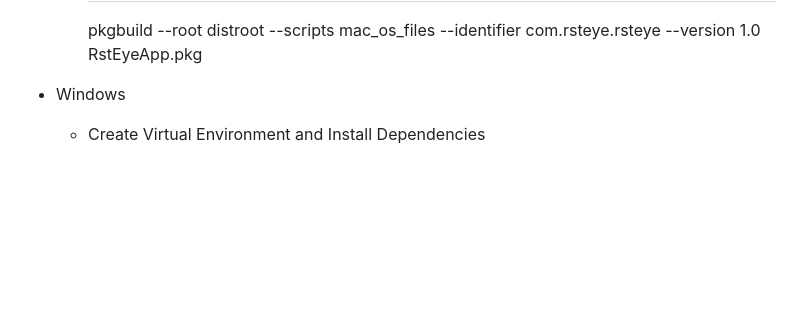
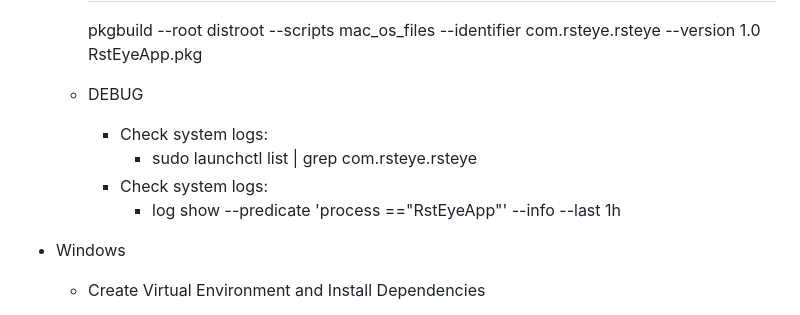
Before and after one commit to RstEyeApp/rsteye, a Markdown page: README.md, the part around the change. Drawn GitHub-style; blank space fills up the shorter version.

```diff
--- a/README.md
+++ b/README.md
@@ -100,6 +100,13 @@
         # Build the installer package
         pkgbuild --root distroot --scripts mac_os_files --identifier com.rsteye.rsteye --version 1.0 RstEyeApp.pkg
 
+    - DEBUG
+      - Check system logs:
+        - sudo launchctl list | grep com.rsteye.rsteye
+      - Check system logs:
+        - log show --predicate 'process =="RstEyeApp"' --info --last 1h
+
+
 
 
   - Windows
```
